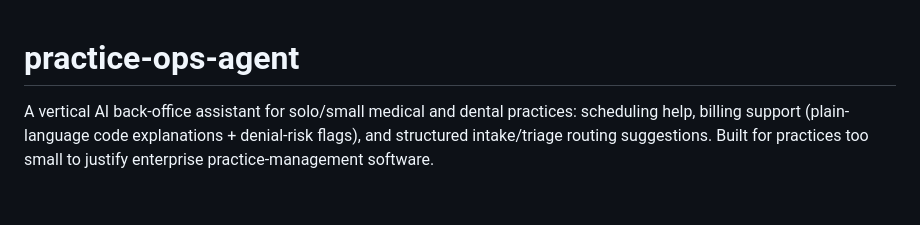
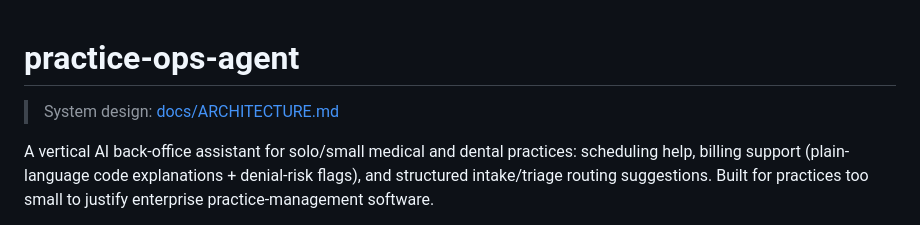
Before and after one commit to xx-VIRUS-xx/practice-ops-agent, a Markdown page: README.md, the part around the change. GitHub-like rendering; blank space fills up the shorter version.

Commit message:
Add system architecture doc and link from README

```diff
--- a/README.md
+++ b/README.md
@@ -1,4 +1,6 @@
 # practice-ops-agent
+
+> System design: [docs/ARCHITECTURE.md](docs/ARCHITECTURE.md)
 
 A vertical AI back-office assistant for solo/small medical and dental practices:
 scheduling help, billing support (plain-language code explanations + denial-risk
```
Also changed, not shown: docs/ARCHITECTURE.md (added, +73 -0 lines).
